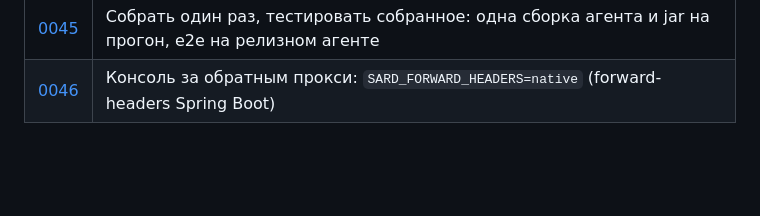
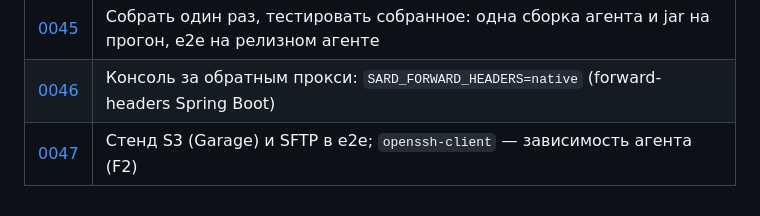
Before and after one commit to Artur-Abalov/Sard, a Markdown page: docs/adr/README.md, the part around the change. Drawn GitHub-style; blank space fills up the shorter version.

```diff
--- a/docs/adr/README.md
+++ b/docs/adr/README.md
@@ -48,3 +48,4 @@
 | [0044](0044-agent-command-journal.md) | Журнал принятых команд агента: провал при перезапуске (D13), журнал агента (FXa) |
 | [0045](0045-build-once.md) | Собрать один раз, тестировать собранное: одна сборка агента и jar на прогон, e2e на релизном агенте |
 | [0046](0046-reverse-proxy-forward-headers.md) | Консоль за обратным прокси: `SARD_FORWARD_HEADERS=native` (forward-headers Spring Boot) |
+| [0047](0047-e2e-storage-backends.md) | Стенд S3 (Garage) и SFTP в e2e; `openssh-client` — зависимость агента (F2) |
```
Also changed, not shown: docs/adr/0047-e2e-storage-backends.md (added, +67 -0 lines), docs/sessions/2026-10-07-f2-s3-sftp.md (+15 -0 lines).
